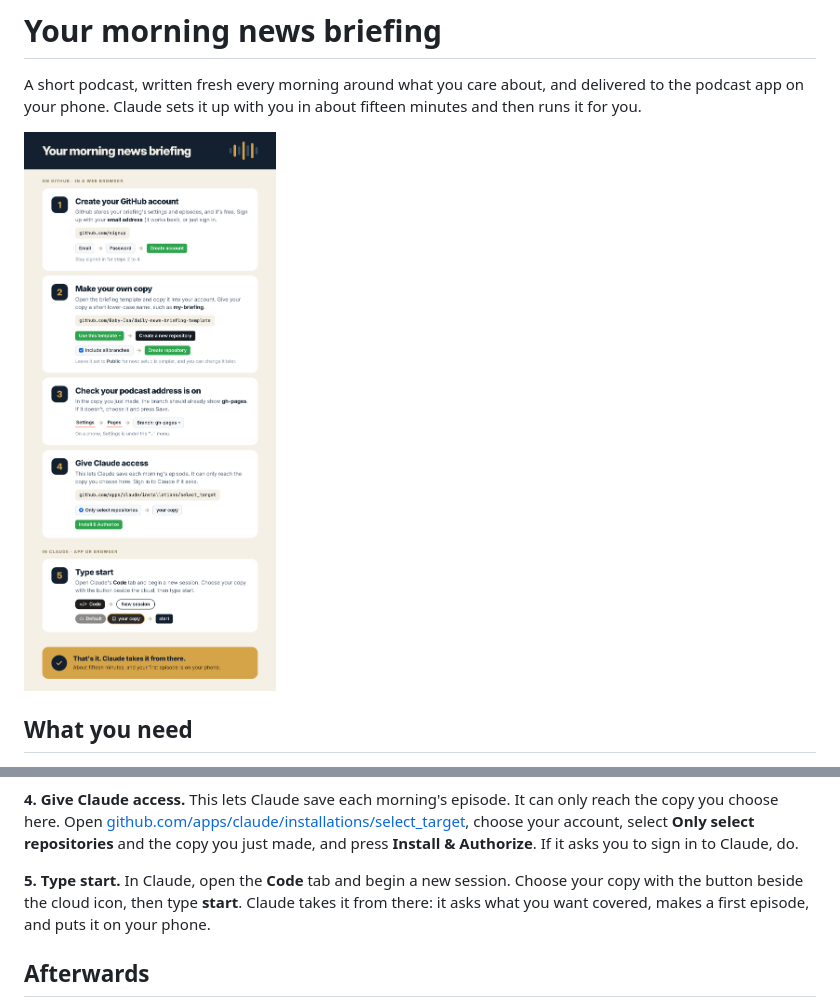
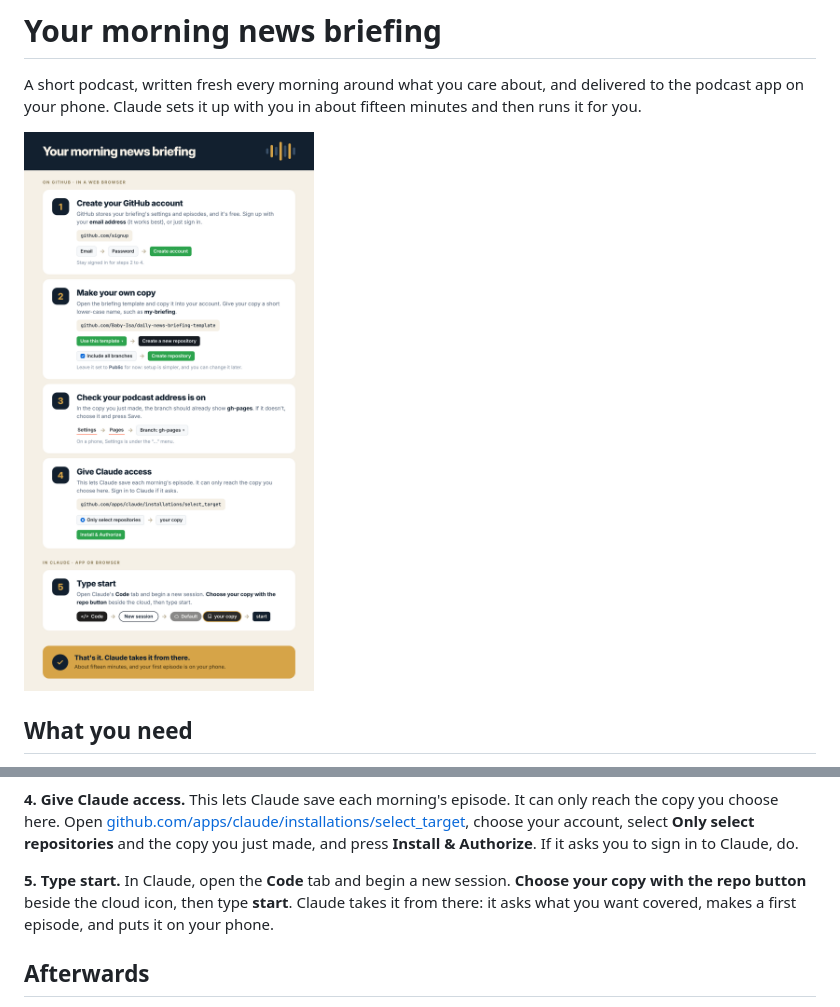
Before and after one commit to Baby-Isa/daily-news-briefing, a Markdown page: template/README.md, 2 parts joined by grey strips. Rendered like a GitHub page; pictures changed too: template/assets/onboarding-guide.png.

Commit message:
Guide: wider, step five on one row, repo-button instruction in bold
Co-Authored-By: Claude Fable 5.2 <noreply@anthropic.com>
Claude-Session: https://claude.ai/code/session_014xb3kSs1bFerZKEqYihqMs

```diff
--- a/template/README.md
+++ b/template/README.md
@@ -40,7 +40,7 @@ just made, and press **Install & Authorize**. If it asks you to sign in to
 Claude, do.
 
 **5. Type start.** In Claude, open the **Code** tab and begin a new
-session. Choose your copy with the button beside the cloud icon, then type
+session. **Choose your copy with the repo button** beside the cloud icon, then type
 **start**. Claude takes it from there: it asks what you want covered,
 makes a first episode, and puts it on your phone.
 
```
